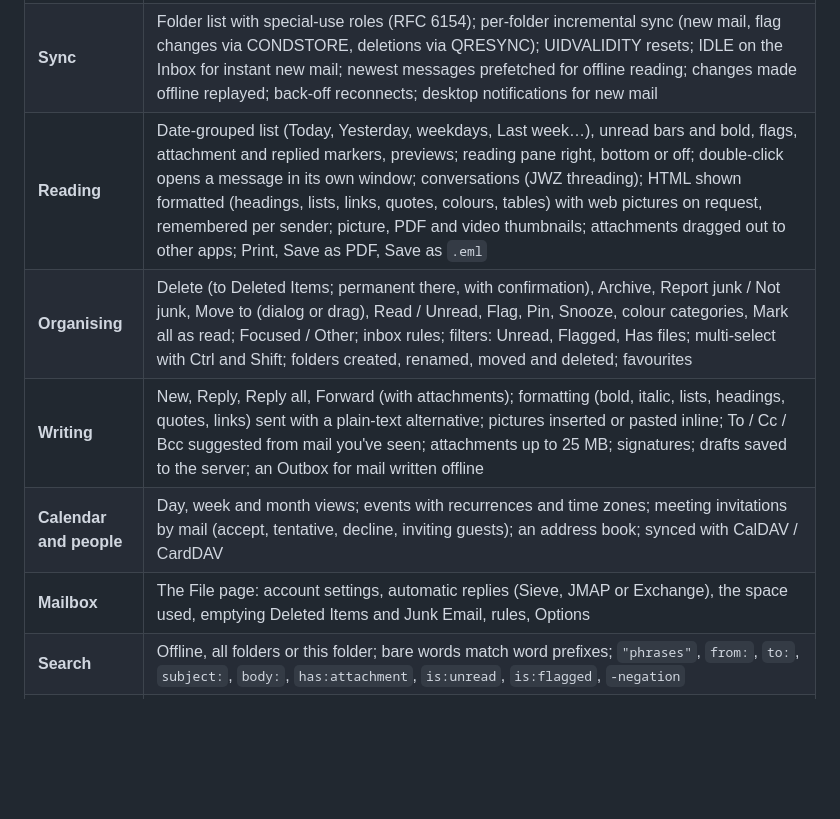
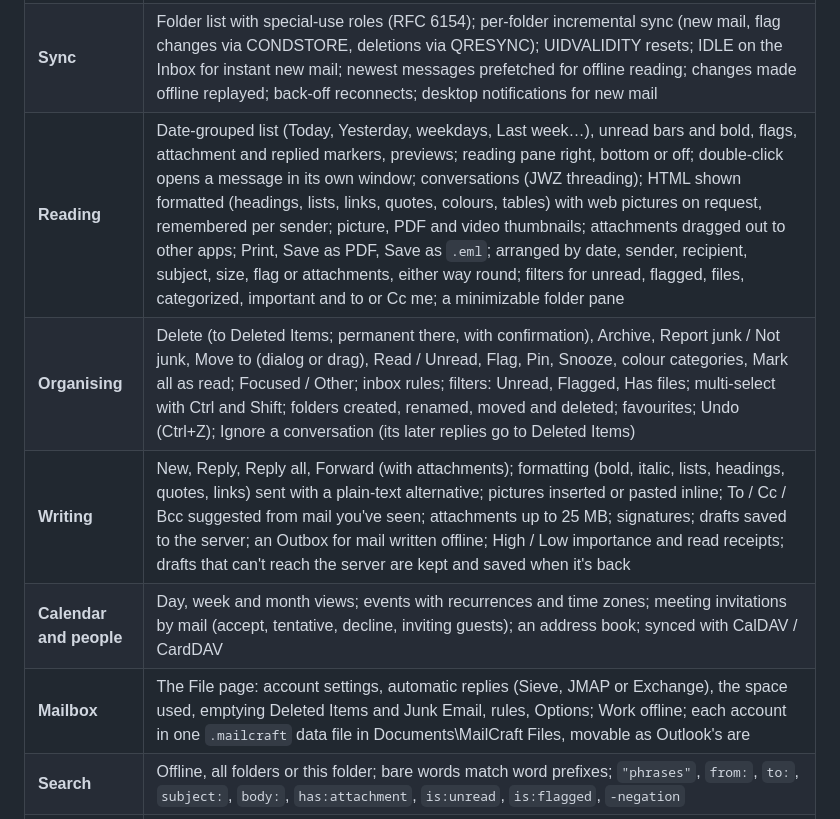
Before and after one commit to ZIDAN44/mailcraft, a Markdown page: README.md, the part around the change. Rendered like a GitHub page; blank space fills up the shorter version.

Commit message:
Docs: what the audit against Outlook added and fixed
Co-Authored-By: Claude Opus 5.5 <noreply@anthropic.com>

```diff
--- a/README.md
+++ b/README.md
@@ -63,11 +63,11 @@
 |---|---|
 | **Accounts** | Any IMAP + SMTP or POP + SMTP provider (POP mail is kept in folders on this computer, starting from an existing `.pst` if wanted), JMAP (RFC 8620/8621), Exchange Online through Microsoft Graph, or an organisation's own Exchange server through EWS (NTLM or Basic sign-in, found with Autodiscover, calendars and contacts included); several accounts with an *All Inboxes* favorite; server settings found from the address (the domain's autoconfig, the Mozilla ISPDB, MX and SRV records); Gmail and Microsoft 365 sign-in through the browser (OAuth 2.0); SSL/TLS or STARTTLS; passwords in the system keychain; Outlook data files (`.pst`) open as mailboxes of their own, with their contacts and calendar, and any account exports to one |
 | **Sync** | Folder list with special-use roles (RFC 6154); per-folder incremental sync (new mail, flag changes via CONDSTORE, deletions via QRESYNC); UIDVALIDITY resets; IDLE on the Inbox for instant new mail; newest messages prefetched for offline reading; changes made offline replayed; back-off reconnects; desktop notifications for new mail |
-| **Reading** | Date-grouped list (Today, Yesterday, weekdays, Last week…), unread bars and bold, flags, attachment and replied markers, previews; reading pane right, bottom or off; double-click opens a message in its own window; conversations (JWZ threading); HTML shown formatted (headings, lists, links, quotes, colours, tables) with web pictures on request, remembered per sender; picture, PDF and video thumbnails; attachments dragged out to other apps; Print, Save as PDF, Save as `.eml` |
-| **Organising** | Delete (to Deleted Items; permanent there, with confirmation), Archive, Report junk / Not junk, Move to (dialog or drag), Read / Unread, Flag, Pin, Snooze, colour categories, Mark all as read; Focused / Other; inbox rules; filters: Unread, Flagged, Has files; multi-select with Ctrl and Shift; folders created, renamed, moved and deleted; favourites |
-| **Writing** | New, Reply, Reply all, Forward (with attachments); formatting (bold, italic, lists, headings, quotes, links) sent with a plain-text alternative; pictures inserted or pasted inline; To / Cc / Bcc suggested from mail you've seen; attachments up to 25 MB; signatures; drafts saved to the server; an Outbox for mail written offline |
+| **Reading** | Date-grouped list (Today, Yesterday, weekdays, Last week…), unread bars and bold, flags, attachment and replied markers, previews; reading pane right, bottom or off; double-click opens a message in its own window; conversations (JWZ threading); HTML shown formatted (headings, lists, links, quotes, colours, tables) with web pictures on request, remembered per sender; picture, PDF and video thumbnails; attachments dragged out to other apps; Print, Save as PDF, Save as `.eml`; arranged by date, sender, recipient, subject, size, flag or attachments, either way round; filters for unread, flagged, files, categorized, important and to or Cc me; a minimizable folder pane |
+| **Organising** | Delete (to Deleted Items; permanent there, with confirmation), Archive, Report junk / Not junk, Move to (dialog or drag), Read / Unread, Flag, Pin, Snooze, colour categories, Mark all as read; Focused / Other; inbox rules; filters: Unread, Flagged, Has files; multi-select with Ctrl and Shift; folders created, renamed, moved and deleted; favourites; Undo (Ctrl+Z); Ignore a conversation (its later replies go to Deleted Items) |
+| **Writing** | New, Reply, Reply all, Forward (with attachments); formatting (bold, italic, lists, headings, quotes, links) sent with a plain-text alternative; pictures inserted or pasted inline; To / Cc / Bcc suggested from mail you've seen; attachments up to 25 MB; signatures; drafts saved to the server; an Outbox for mail written offline; High / Low importance and read receipts; drafts that can't reach the server are kept and saved when it's back |
 | **Calendar and people** | Day, week and month views; events with recurrences and time zones; meeting invitations by mail (accept, tentative, decline, inviting guests); an address book; synced with CalDAV / CardDAV |
-| **Mailbox** | The File page: account settings, automatic replies (Sieve, JMAP or Exchange), the space used, emptying Deleted Items and Junk Email, rules, Options |
+| **Mailbox** | The File page: account settings, automatic replies (Sieve, JMAP or Exchange), the space used, emptying Deleted Items and Junk Email, rules, Options; Work offline; each account in one `.mailcraft` data file in Documents\MailCraft Files, movable as Outlook's are |
 | **Search** | Offline, all folders or this folder; bare words match word prefixes; `"phrases"`, `from:`, `to:`, `subject:`, `body:`, `has:attachment`, `is:unread`, `is:flagged`, `-negation` |
 | **Languages** | English, Español, Français, Deutsch, Português (Brasil), Italiano, Русский, 日本語, 한국어, 简体中文, 繁體中文, العربية, עברית: following the system or chosen in Options; right-to-left mail reads right to left |
 | **Platforms** | Windows, macOS, Linux (egui on the GPU), and the browser (WebAssembly; JMAP accounts) |
```
Also changed, not shown: docs/gaps.md (+12 -0 lines).
